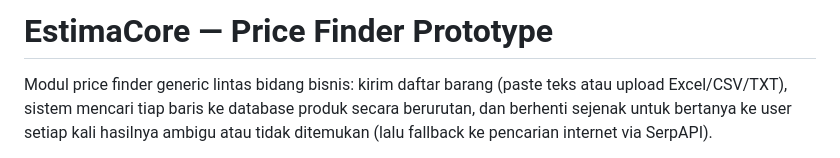
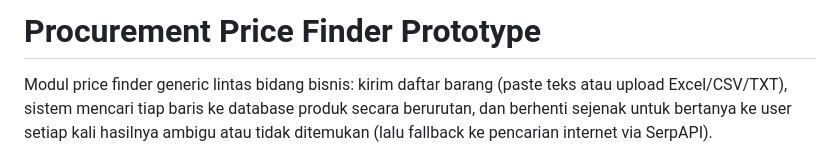
Before and after one commit to Arkharantika/procurement, a Markdown page: README.md, the part around the change. Rendered like a GitHub page.

Commit message:
Rename project to Procurement Price Finder Prototype

```diff
--- a/README.md
+++ b/README.md
@@ -1,4 +1,4 @@
-# EstimaCore — Price Finder Prototype
+# Procurement Price Finder Prototype
 
 Modul price finder generic lintas bidang bisnis: kirim daftar barang (paste teks atau upload
 Excel/CSV/TXT), sistem mencari tiap baris ke database produk secara berurutan, dan berhenti
```
